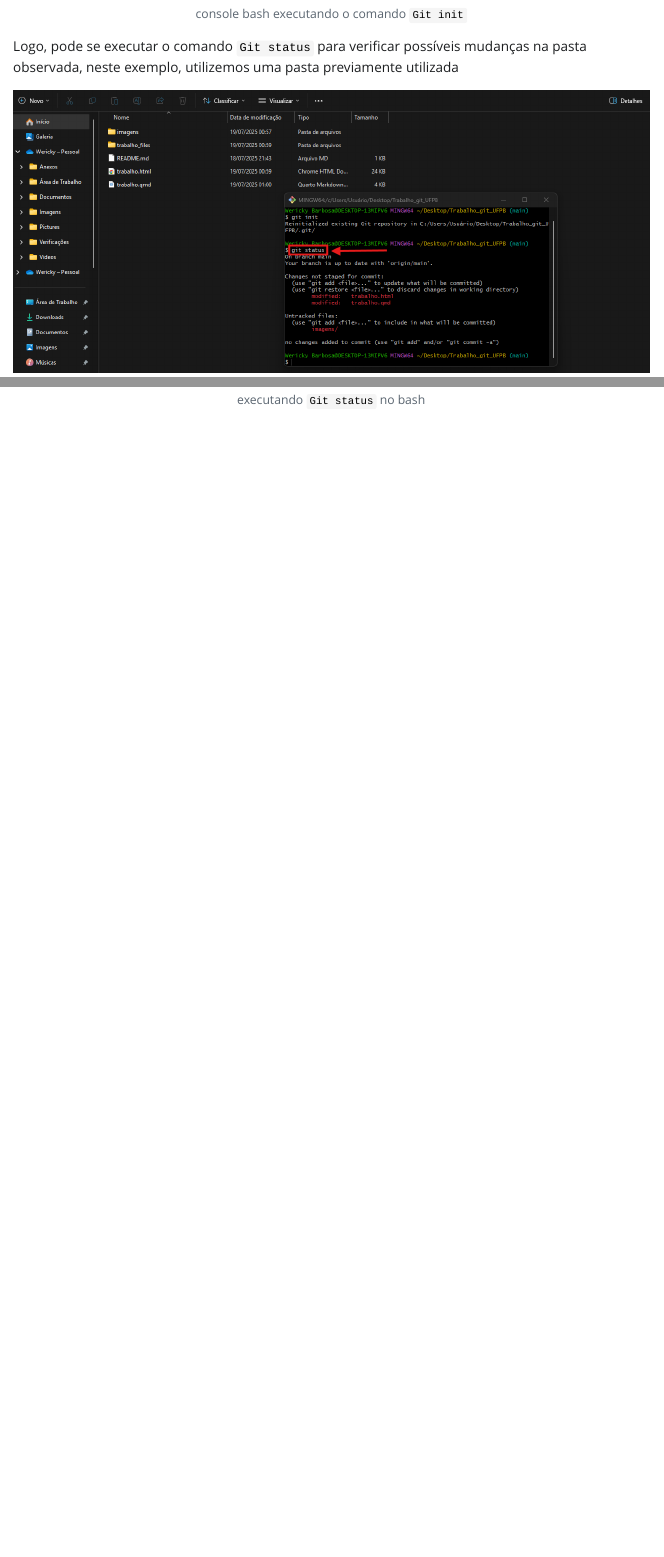
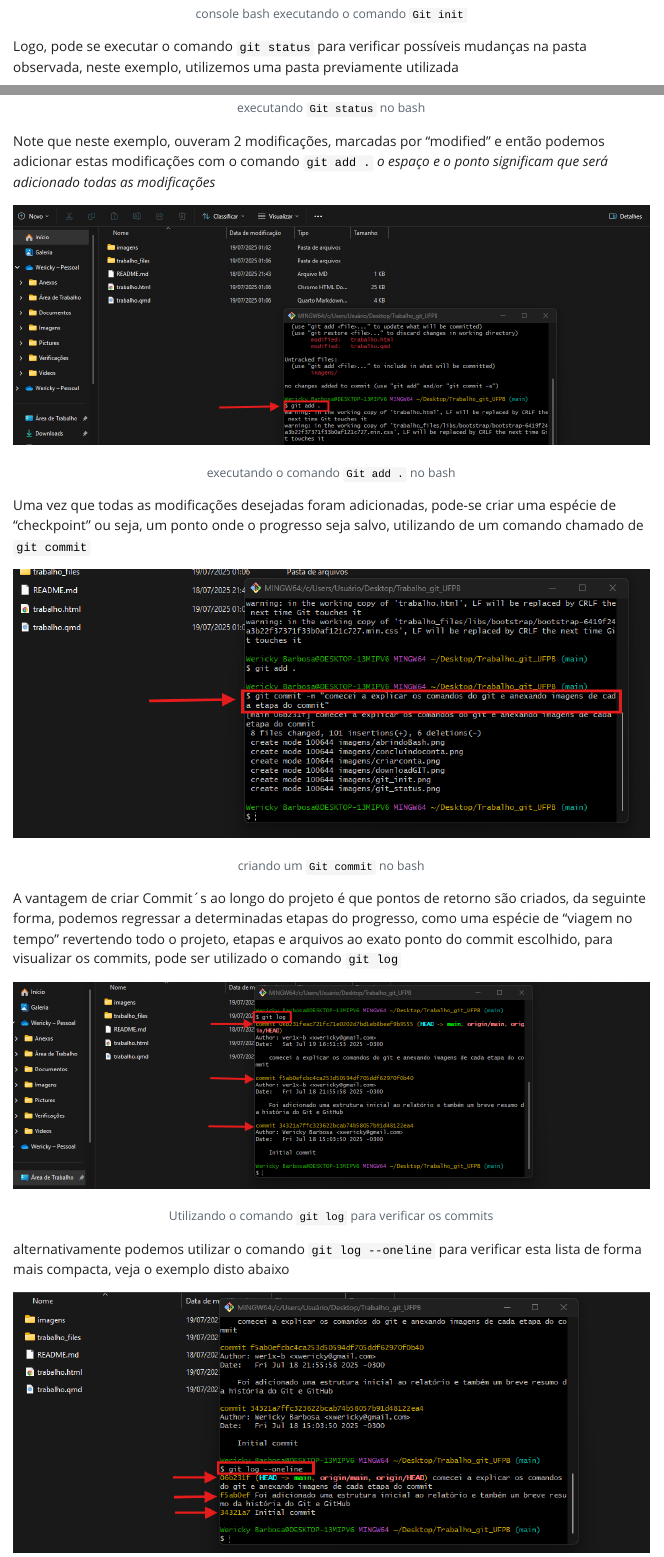
Before and after one commit to wer1x-b/Trabalho_git_UFPB, a Quarto document (trabalho.qmd): the page in a window 1100 px wide, from 3880 px down, and a second part further down, joined at a grey line. The pictures show the output file trabalho.html that the author committed with the source, opened offline; Quarto's library style sheets are replaced by a plain one without menus.

Commit message:
Irei começar a explicar e demonstrar o commit e sua utilidade

```diff
--- a/trabalho.qmd
+++ b/trabalho.qmd
@@ -63,6 +63,20 @@ Para que possamos utlizar destas ferramentas, necessitamos aprender a utilizar o
 
 ![console bash executando o comando `Git init`](imagens\git_init.png)
 
-Logo, pode se executar o comando `Git status` para verificar possíveis mudanças na pasta observada, neste exemplo, utilizemos uma pasta previamente utilizada
+Logo, pode se executar o comando `git status` para verificar possíveis mudanças na pasta observada, neste exemplo, utilizemos uma pasta previamente utilizada
 
 ![executando `Git status` no bash](imagens\git_status.png)
+
+Note que neste exemplo, ouveram 2 modificações, marcadas por "modified" e então podemos adicionar estas modificações com o comando ``git add .`` *o espaço e o ponto significam que será adicionado todas as modificações*
+
+![executando o comando `Git add .` no bash](imagens\git_add.png)
+
+Uma vez que todas as modificações desejadas foram adicionadas, pode-se criar uma espécie de "checkpoint" ou seja, um ponto onde o progresso seja salvo, utilizando de um comando chamado de ``git commit``
+
+![criando um ``Git commit`` no bash](imagens\git_commit.png)
+
+A vantagem de criar Commit´s ao longo do projeto é que pontos de retorno são criados, da seguinte forma, podemos regressar a determinadas etapas do progresso, como uma espécie de "viagem no tempo" revertendo todo o projeto, etapas e arquivos ao exato ponto do commit escolhido, para visualizar os commits, pode ser utilizado o comando ``git log``
+
+![Utilizando o comando ``git log`` para verificar os commits](imagens\git_log.png)
+
+alternativamente podemos utilizar o comando ``git log --oneline`` para verificar esta lista de forma mais compacta, veja o exemplo disto abaixo
```
Also changed, not shown: imagens/git_add.png (added), imagens/git_commit.png (added), imagens/git_log.png (added), imagens/git_logONELINE.png (added), imagens/git_push.png (added), trabalho.html, trabalho.qmd (2 more changed lines).
